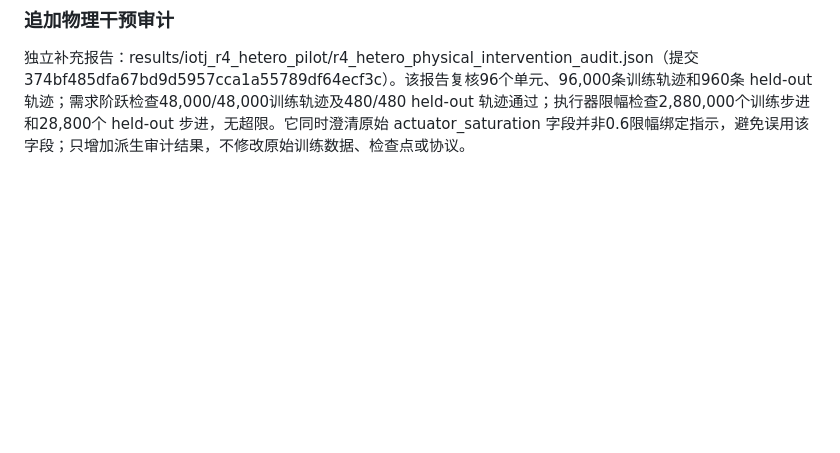
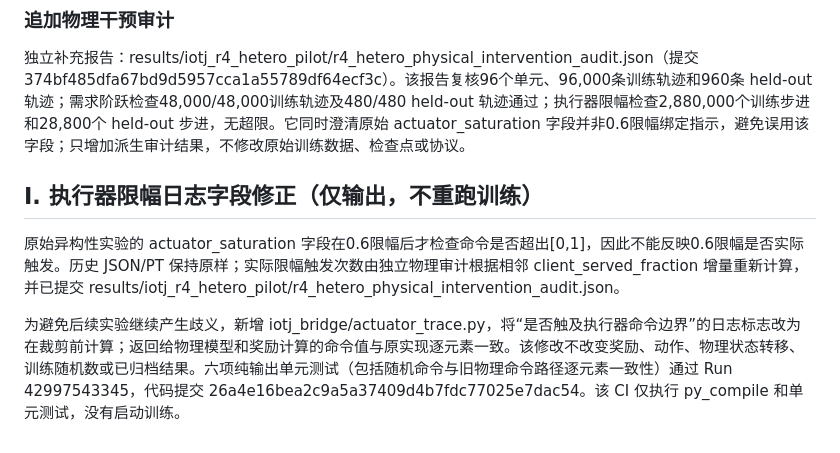
Before and after one commit to startkz/AEFC, a Markdown page: docs/IOTJ_R4_AEFC_FRL_Integration_Delta_20261111.md, the part around the change. Rendered like a GitHub page; blank space fills up the shorter version.

Commit message:
IoT-J R4: document actuator telemetry correction and no-training CI

```diff
--- a/docs/IOTJ_R4_AEFC_FRL_Integration_Delta_20261111.md
+++ b/docs/IOTJ_R4_AEFC_FRL_Integration_Delta_20261111.md
@@ -179,3 +179,10 @@
 ### 追加物理干预审计
 
 独立补充报告：results/iotj_r4_hetero_pilot/r4_hetero_physical_intervention_audit.json（提交 374bf485dfa67bd9d5957cca1a55789df64ecf3c）。该报告复核96个单元、96,000条训练轨迹和960条 held-out 轨迹；需求阶跃检查48,000/48,000训练轨迹及480/480 held-out 轨迹通过；执行器限幅检查2,880,000个训练步进和28,800个 held-out 步进，无超限。它同时澄清原始 actuator_saturation 字段并非0.6限幅绑定指示，避免误用该字段；只增加派生审计结果，不修改原始训练数据、检查点或协议。
+
+
+## I. 执行器限幅日志字段修正（仅输出，不重跑训练）
+
+原始异构性实验的 actuator_saturation 字段在0.6限幅后才检查命令是否超出[0,1]，因此不能反映0.6限幅是否实际触发。历史 JSON/PT 保持原样；实际限幅触发次数由独立物理审计根据相邻 client_served_fraction 增量重新计算，并已提交 results/iotj_r4_hetero_pilot/r4_hetero_physical_intervention_audit.json。
+
+为避免后续实验继续产生歧义，新增 iotj_bridge/actuator_trace.py，将“是否触及执行器命令边界”的日志标志改为在裁剪前计算；返回给物理模型和奖励计算的命令值与原实现逐元素一致。该修改不改变奖励、动作、物理状态转移、训练随机数或已归档结果。六项纯输出单元测试（包括随机命令与旧物理命令路径逐元素一致性）通过 Run 42997543345，代码提交 26a4e16bea2c9a5a37409d4b7fdc77025e7dac54。该 CI 仅执行 py_compile 和单元测试，没有启动训练。
```
